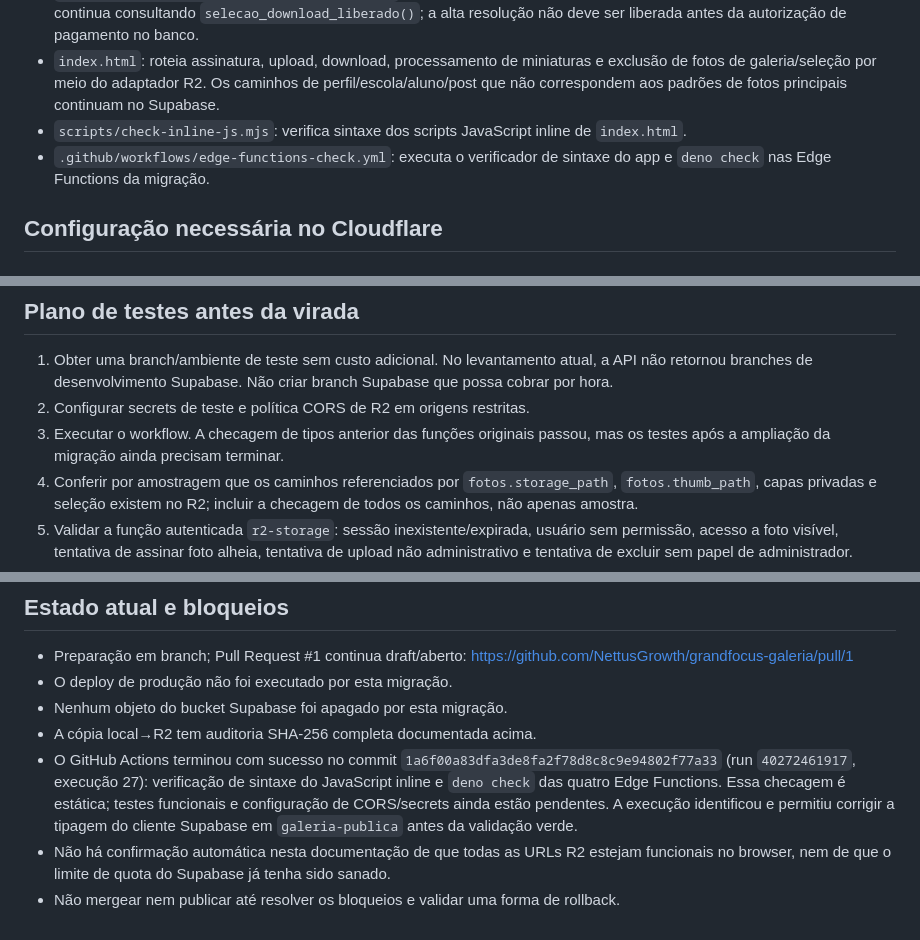
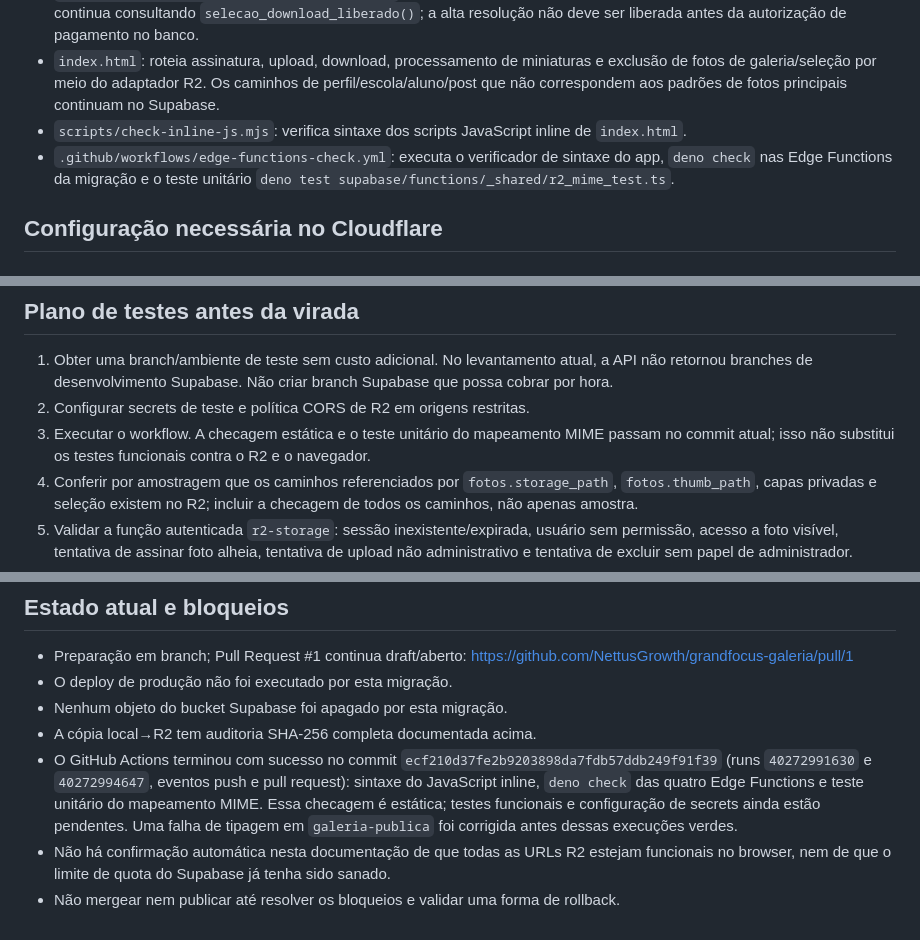
Before and after one commit to NettusGrowth/grandfocus-galeria, a Markdown page: docs/migracao-cloudflare-r2.md, 3 parts joined by grey strips. Rendered like a GitHub page.

Commit message:
Update migration validation status and MIME test documentation

```diff
--- a/docs/migracao-cloudflare-r2.md
+++ b/docs/migracao-cloudflare-r2.md
@@ -31,7 +31,7 @@ As credenciais S3 do R2 permanecem exclusivamente em secrets da Edge Function. O
 - `supabase/functions/selecao-publica/index.ts`: gera links R2 para prévias e arquivos de seleção. A função de download continua consultando `selecao_download_liberado()`; a alta resolução não deve ser liberada antes da autorização de pagamento no banco.
 - `index.html`: roteia assinatura, upload, download, processamento de miniaturas e exclusão de fotos de galeria/seleção por meio do adaptador R2. Os caminhos de perfil/escola/aluno/post que não correspondem aos padrões de fotos principais continuam no Supabase.
 - `scripts/check-inline-js.mjs`: verifica sintaxe dos scripts JavaScript inline de `index.html`.
-- `.github/workflows/edge-functions-check.yml`: executa o verificador de sintaxe do app e `deno check` nas Edge Functions da migração.
+- `.github/workflows/edge-functions-check.yml`: executa o verificador de sintaxe do app, `deno check` nas Edge Functions da migração e o teste unitário `deno test supabase/functions/_shared/r2_mime_test.ts`.
 
 ## Configuração necessária no Cloudflare
 
@@ -114,7 +114,7 @@ Não excluir objetos do Supabase com base apenas nessas contagens.
 
 1. Obter uma branch/ambiente de teste sem custo adicional. No levantamento atual, a API não retornou branches de desenvolvimento Supabase. Não criar branch Supabase que possa cobrar por hora.
 2. Configurar secrets de teste e política CORS de R2 em origens restritas.
-3. Executar o workflow. A checagem de tipos anterior das funções originais passou, mas os testes após a ampliação da migração ainda precisam terminar.
+3. Executar o workflow. A checagem estática e o teste unitário do mapeamento MIME passam no commit atual; isso não substitui os testes funcionais contra o R2 e o navegador.
 4. Conferir por amostragem que os caminhos referenciados por `fotos.storage_path`, `fotos.thumb_path`, capas privadas e seleção existem no R2; incluir a checagem de todos os caminhos, não apenas amostra.
 5. Validar a função autenticada `r2-storage`: sessão inexistente/expirada, usuário sem permissão, acesso a foto visível, tentativa de assinar foto alheia, tentativa de upload não administrativo e tentativa de excluir sem papel de administrador.
 6. Validar upload de foto original, upload de miniatura, miniatura ausente/regerada, lightbox/original e downloads de alta resolução.
@@ -131,6 +131,6 @@ Não excluir objetos do Supabase com base apenas nessas contagens.
 - O deploy de produção não foi executado por esta migração.
 - Nenhum objeto do bucket Supabase foi apagado por esta migração.
 - A cópia local→R2 tem auditoria SHA-256 completa documentada acima.
-- O GitHub Actions terminou com sucesso no commit `1a6f00a83dfa3de8fa2f78d8c8c9e94802f77a33` (run `40272461917`, execução 27): verificação de sintaxe do JavaScript inline e `deno check` das quatro Edge Functions. Essa checagem é estática; testes funcionais e configuração de CORS/secrets ainda estão pendentes. A execução identificou e permitiu corrigir a tipagem do cliente Supabase em `galeria-publica` antes da validação verde.
+- O GitHub Actions terminou com sucesso no commit `ecf210d37fe2b9203898da7fdb57ddb249f91f39` (runs `40272991630` e `40272994647`, eventos push e pull request): sintaxe do JavaScript inline, `deno check` das quatro Edge Functions e teste unitário do mapeamento MIME. Essa checagem é estática; testes funcionais e configuração de secrets ainda estão pendentes. Uma falha de tipagem em `galeria-publica` foi corrigida antes dessas execuções verdes.
 - Não há confirmação automática nesta documentação de que todas as URLs R2 estejam funcionais no browser, nem de que o limite de quota do Supabase já tenha sido sanado.
 - Não mergear nem publicar até resolver os bloqueios e validar uma forma de rollback.
```
